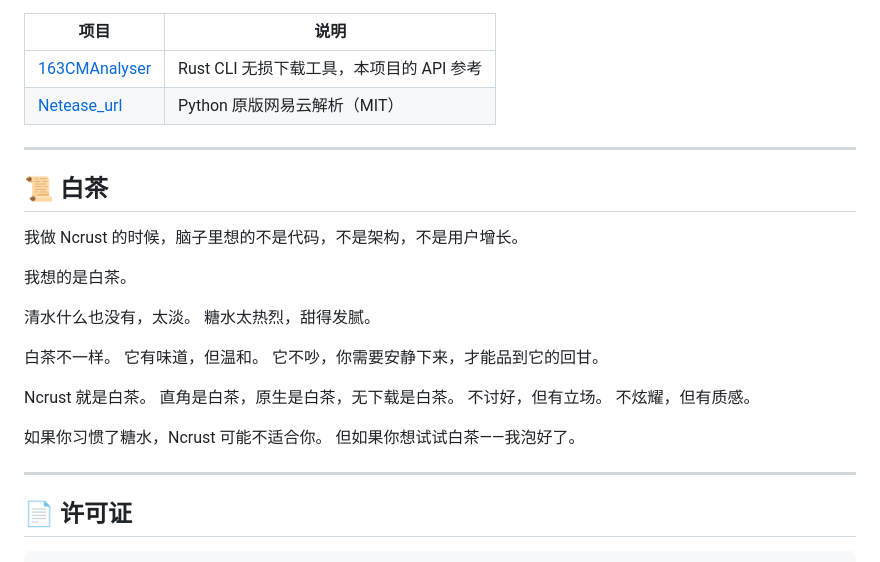
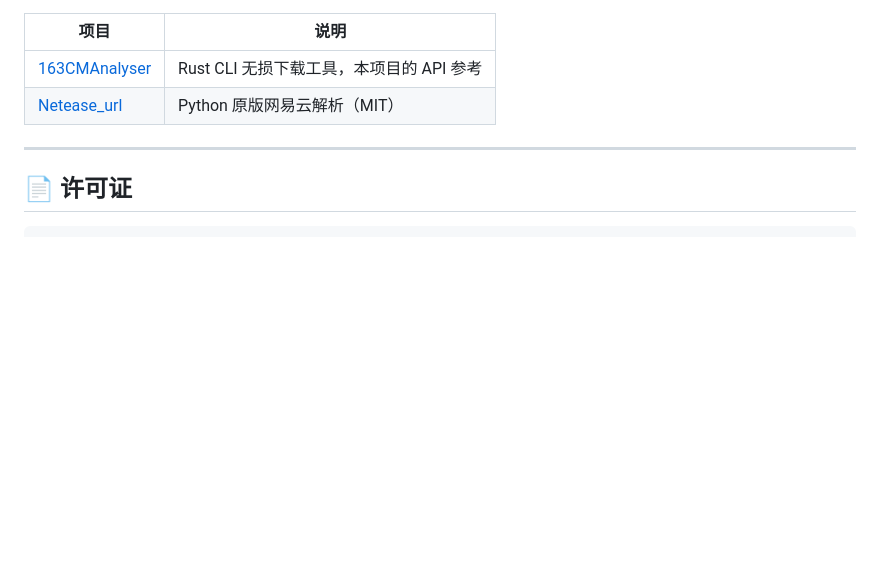
Before and after one commit to GuitaristRin/Ncrust, a Markdown page: README.md, the part around one of its changes. GitHub-like rendering; blank space fills up the shorter version.

````diff
--- a/README.md
+++ b/README.md
@@ -255,29 +255,6 @@ cd Ncrust
 
 ---
 
-## 📜 白茶
-
-我做 Ncrust 的时候，脑子里想的不是代码，不是架构，不是用户增长。
-
-我想的是白茶。
-
-清水什么也没有，太淡。
-糖水太热烈，甜得发腻。
-
-白茶不一样。
-它有味道，但温和。
-它不吵，你需要安静下来，才能品到它的回甘。
-
-Ncrust 就是白茶。
-直角是白茶，原生是白茶，无下载是白茶。
-不讨好，但有立场。
-不炫耀，但有质感。
-
-如果你习惯了糖水，Ncrust 可能不适合你。
-但如果你想试试白茶——我泡好了。
-
----
-
 ## 📄 许可证
 
 ```
````
Also changed, not shown: other parts of README.md (+2 -2 lines).
